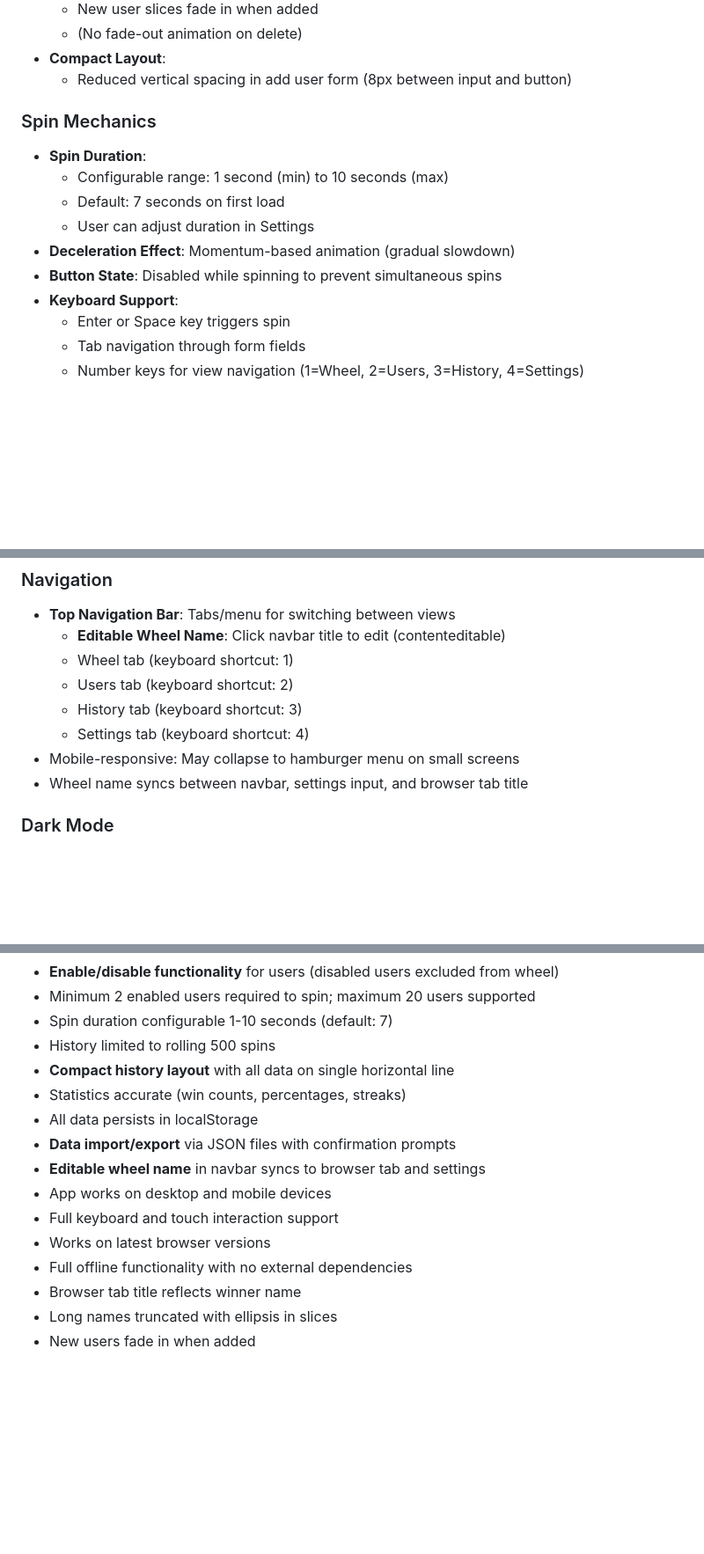
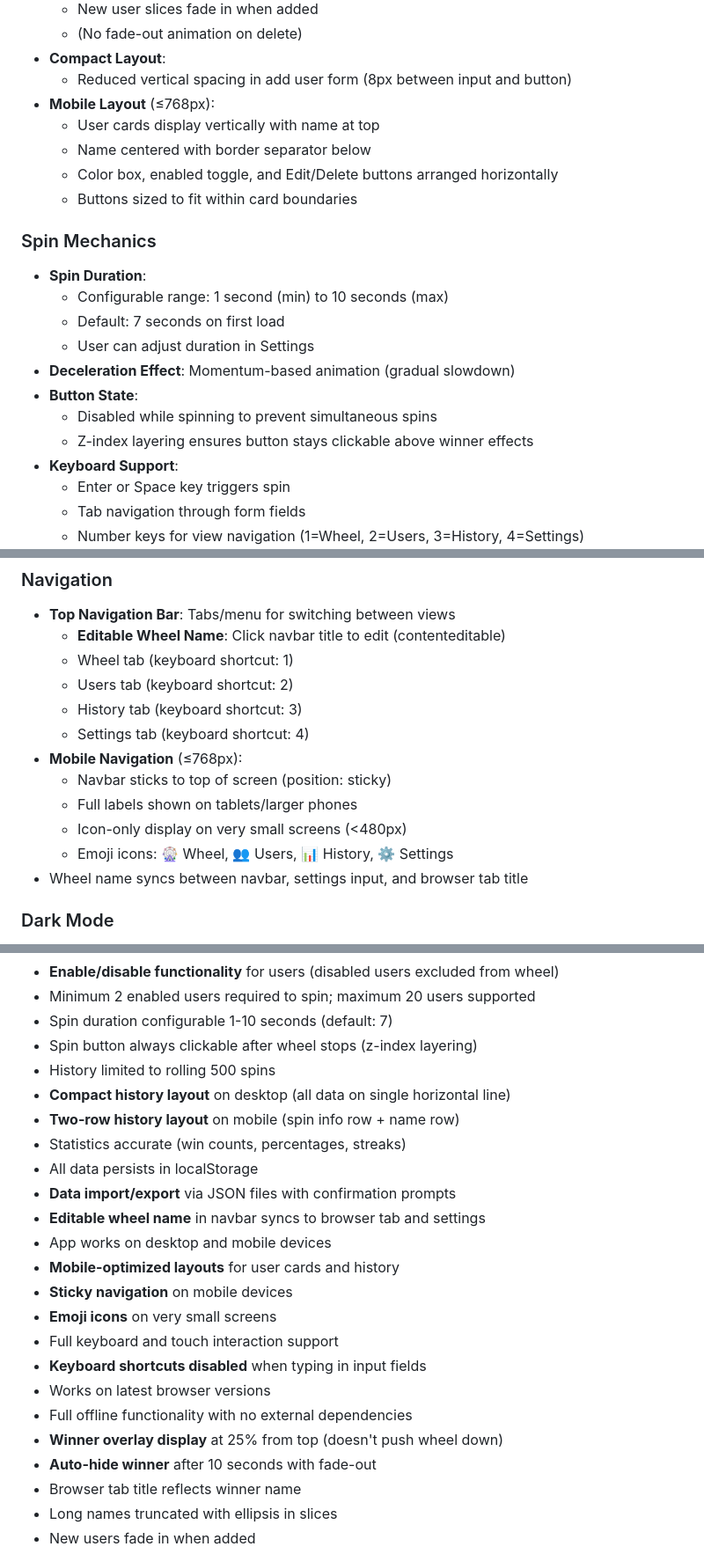
Before and after one commit to wfbtrakker/IngestionWheel, a Markdown page: CLAUDE.md, 3 parts joined by grey strips. Shown at 88% size. Drawn GitHub-style; blank space fills up the shorter version.

```diff
--- a/CLAUDE.md
+++ b/CLAUDE.md
@@ -239,6 +240,11 @@ When the wheel stops, JavaScript calculates which slice is at the top (or design
   - (No fade-out animation on delete)
 - **Compact Layout**:
   - Reduced vertical spacing in add user form (8px between input and button)
+- **Mobile Layout** (≤768px):
+  - User cards display vertically with name at top
+  - Name centered with border separator below
+  - Color box, enabled toggle, and Edit/Delete buttons arranged horizontally
+  - Buttons sized to fit within card boundaries
 
 ### Spin Mechanics
 - **Spin Duration**:
@@ -246,7 +252,9 @@ When the wheel stops, JavaScript calculates which slice is at the top (or design
   - Default: 7 seconds on first load
   - User can adjust duration in Settings
 - **Deceleration Effect**: Momentum-based animation (gradual slowdown)
-- **Button State**: Disabled while spinning to prevent simultaneous spins
+- **Button State**:
+  - Disabled while spinning to prevent simultaneous spins
+  - Z-index layering ensures button stays clickable above winner effects
 - **Keyboard Support**:
   - Enter or Space key triggers spin
   - Tab navigation through form fields
@@ -354,7 +373,11 @@ Displays analysis of spin results:
   - Users tab (keyboard shortcut: 2)
   - History tab (keyboard shortcut: 3)
   - Settings tab (keyboard shortcut: 4)
-- Mobile-responsive: May collapse to hamburger menu on small screens
+- **Mobile Navigation** (≤768px):
+  - Navbar sticks to top of screen (position: sticky)
+  - Full labels shown on tablets/larger phones
+  - Icon-only display on very small screens (<480px)
+  - Emoji icons: 🎡 Wheel, 👥 Users, 📊 History, ⚙️ Settings
 - Wheel name syncs between navbar, settings input, and browser tab title
 
 ### Dark Mode
@@ -502,16 +531,24 @@ If sound files are not available locally, the app should gracefully degrade (no
 - **Enable/disable functionality** for users (disabled users excluded from wheel)
 - Minimum 2 enabled users required to spin; maximum 20 users supported
 - Spin duration configurable 1-10 seconds (default: 7)
+- Spin button always clickable after wheel stops (z-index layering)
 - History limited to rolling 500 spins
-- **Compact history layout** with all data on single horizontal line
+- **Compact history layout** on desktop (all data on single horizontal line)
+- **Two-row history layout** on mobile (spin info row + name row)
 - Statistics accurate (win counts, percentages, streaks)
 - All data persists in localStorage
 - **Data import/export** via JSON files with confirmation prompts
 - **Editable wheel name** in navbar syncs to browser tab and settings
 - App works on desktop and mobile devices
+- **Mobile-optimized layouts** for user cards and history
+- **Sticky navigation** on mobile devices
+- **Emoji icons** on very small screens
 - Full keyboard and touch interaction support
+- **Keyboard shortcuts disabled** when typing in input fields
 - Works on latest browser versions
 - Full offline functionality with no external dependencies
+- **Winner overlay display** at 25% from top (doesn't push wheel down)
+- **Auto-hide winner** after 10 seconds with fade-out
 - Browser tab title reflects winner name
 - Long names truncated with ellipsis in slices
 - New users fade in when added
```
Also changed, not shown: other parts of CLAUDE.md (+26 -8 lines).
